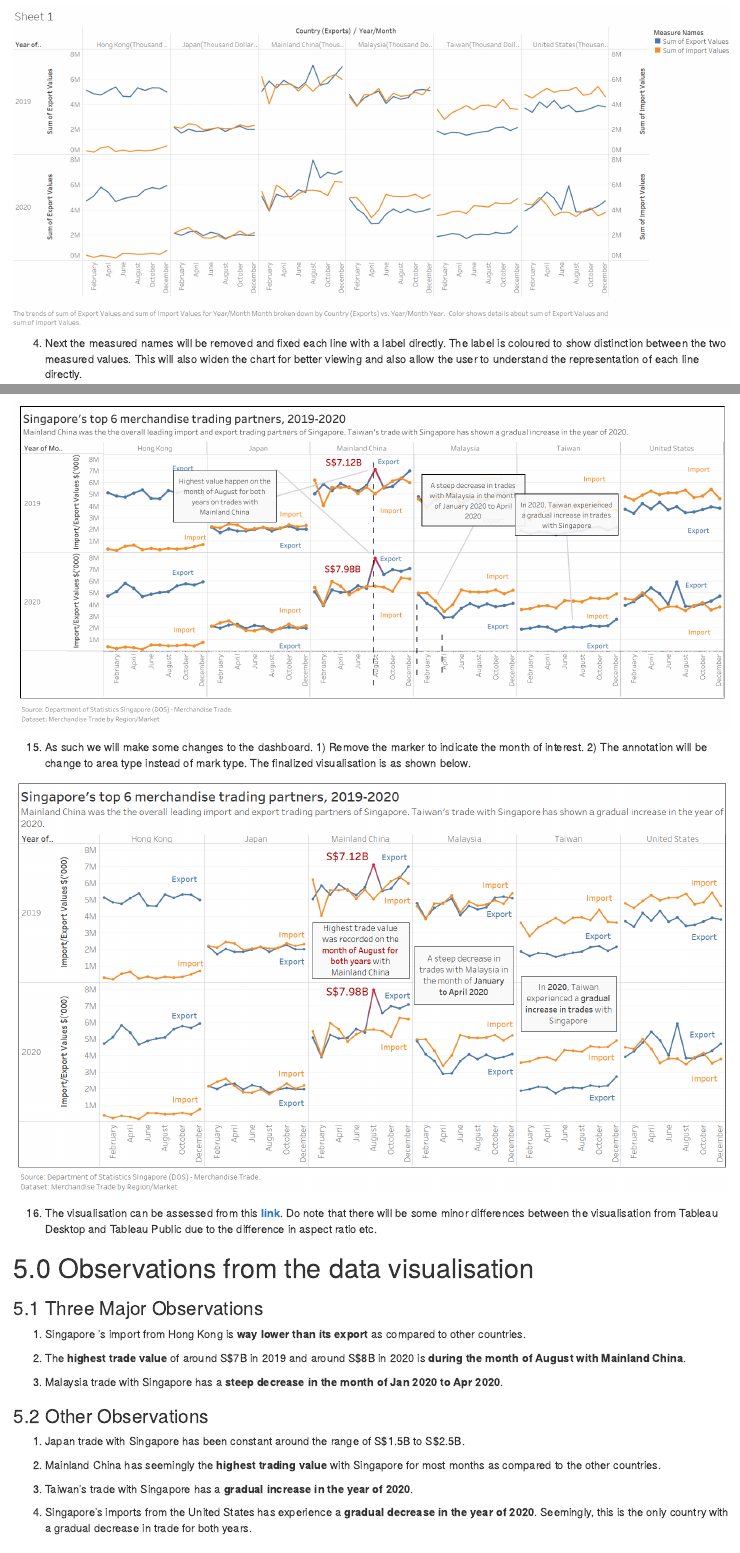
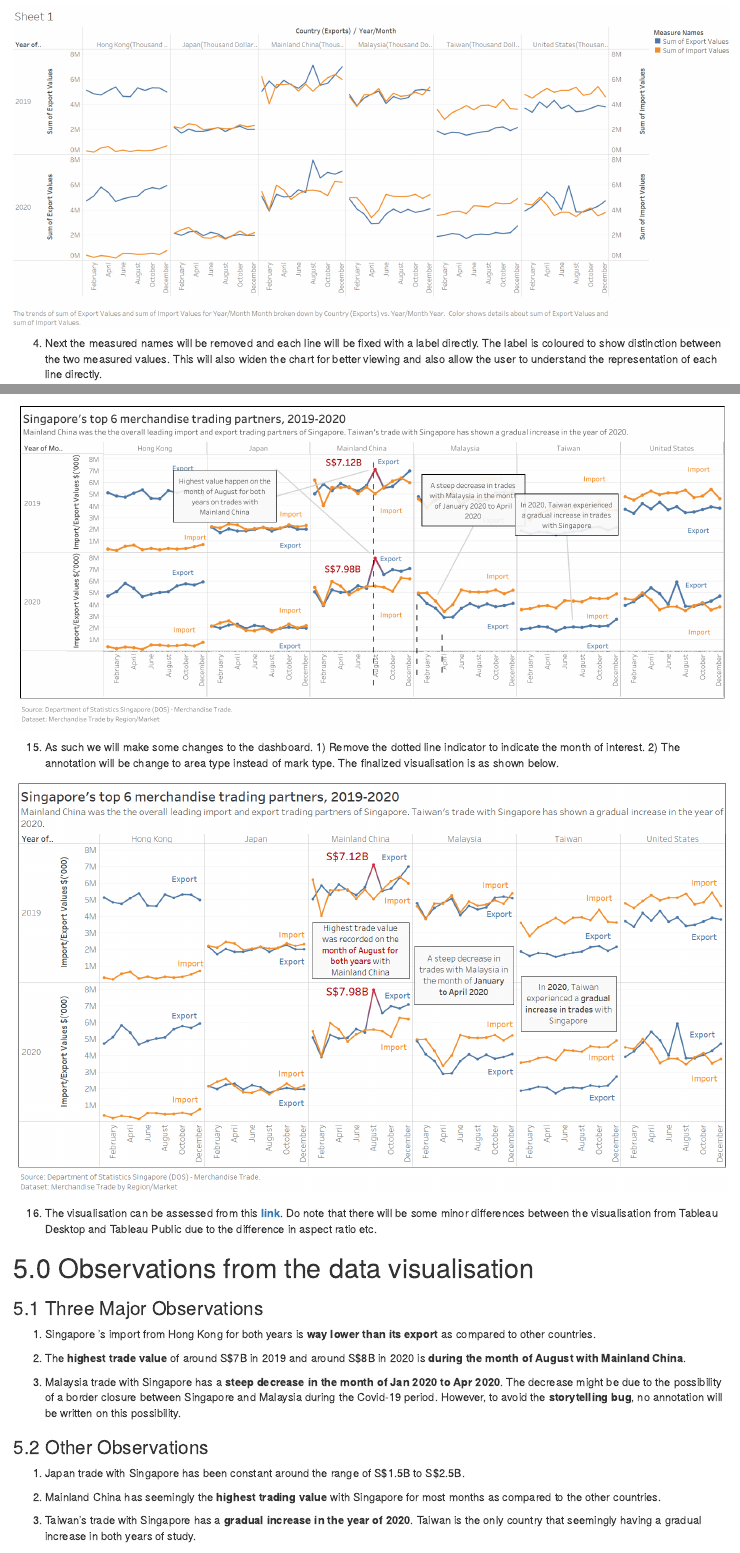
Before and after one commit to ongcheehong/DataViz, an R Markdown document (_posts/2021-05-30-dataviz/dataviz.Rmd): the page in a window 1100 px wide, from 6640 px down, and a second part further down, joined at a grey line. Rendered offline with R 4.5, knitr and Pandoc, with nearby package versions; drawn as R Markdown's standard HTML page in place of the format the file asks for.

Commit message:
Seventh Commit

```diff
--- a/_posts/2021-05-30-dataviz/dataviz.Rmd
+++ b/_posts/2021-05-30-dataviz/dataviz.Rmd
@@ -130,7 +129,7 @@ The completed data visualization using tableau desktop can be accessed through [
 
 ![](img/Dual-axis.png)
 
-4. Next the measured names will be removed and fixed each line with a label directly. The label is coloured to show distinction between the two measured values. This will also widen the chart for better viewing and also allow the user to understand the representation of each line directly.
+4. Next the measured names will be removed and each line will be fixed with a label directly. The label is coloured to show distinction between the two measured values. This will also widen the chart for better viewing and also allow the user to understand the representation of each line directly.
 
 ![](img/Direct Labelling.png)
 
@@ -182,7 +181,7 @@ The completed data visualization using tableau desktop can be accessed through [
 
 ![](img/Disoriented Dashboard.png)
 
-15. As such we will make some changes to the dashboard. 1) Remove the marker to indicate the month of interest. 2) The annotation will be change to area type instead of mark type. The finalized visualisation is as shown below.
+15. As such we will make some changes to the dashboard. 1) Remove the dotted line indicator to indicate the month of interest. 2) The annotation will be change to area type instead of mark type. The finalized visualisation is as shown below.
 
 ![](img/Final Dashboard_2.png)
 
@@ -193,11 +192,11 @@ The completed data visualization using tableau desktop can be accessed through [
 
 ### 5.1 Three Major Observations
 
-1. Singapore 's import from Hong Kong is **way lower than its export** as compared to other countries.
+1. Singapore 's import from Hong Kong for both years is **way lower than its export** as compared to other countries.
 
 2. The **highest trade value** of around S$7B in 2019 and around S$8B in 2020 is **during the month of August with Mainland China**.
 
-3. Malaysia trade with Singapore has a **steep decrease in the month of Jan 2020 to Apr 2020**.
+3. Malaysia trade with Singapore has a **steep decrease in the month of Jan 2020 to Apr 2020**. The decrease might be due to the possibility of a border closure between Singapore and Malaysia during the Covid-19 period. However, to avoid the **storytelling bug**, no annotation will be written on this possibility.
 
 ### 5.2 Other Observations
 
@@ -205,6 +204,6 @@ The completed data visualization using tableau desktop can be accessed through [
 
 2. Mainland China has seemingly the **highest trading value** with Singapore for most months as compared to the other countries.
 
-3.	Taiwan’s trade with Singapore has a **gradual increase in the year of 2020**.
+3.	Taiwan’s trade with Singapore has a **gradual increase in the year of 2020**. Taiwan is the only country that seemingly having a gradual increase in both years of study.
 
 4. Singapore’s imports from the United States has experience a **gradual decrease in the year of 2020**. Seemingly, this is the only country with a gradual decrease in trade for both years.
```
Also changed, not shown: _posts/2021-05-30-dataviz/dataviz.html, _posts/2021-05-30-dataviz/dataviz.Rmd (7 more changed lines), 3 other files.
